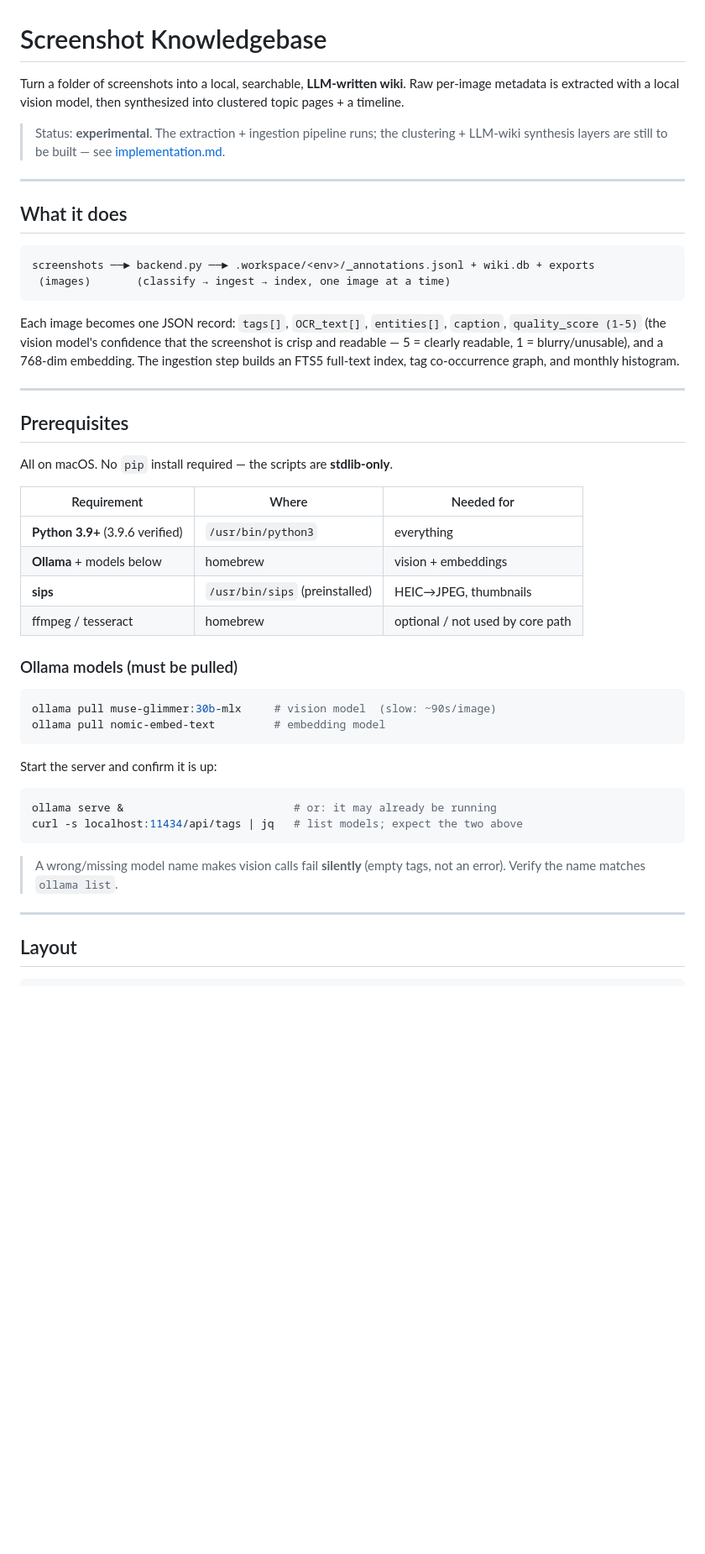
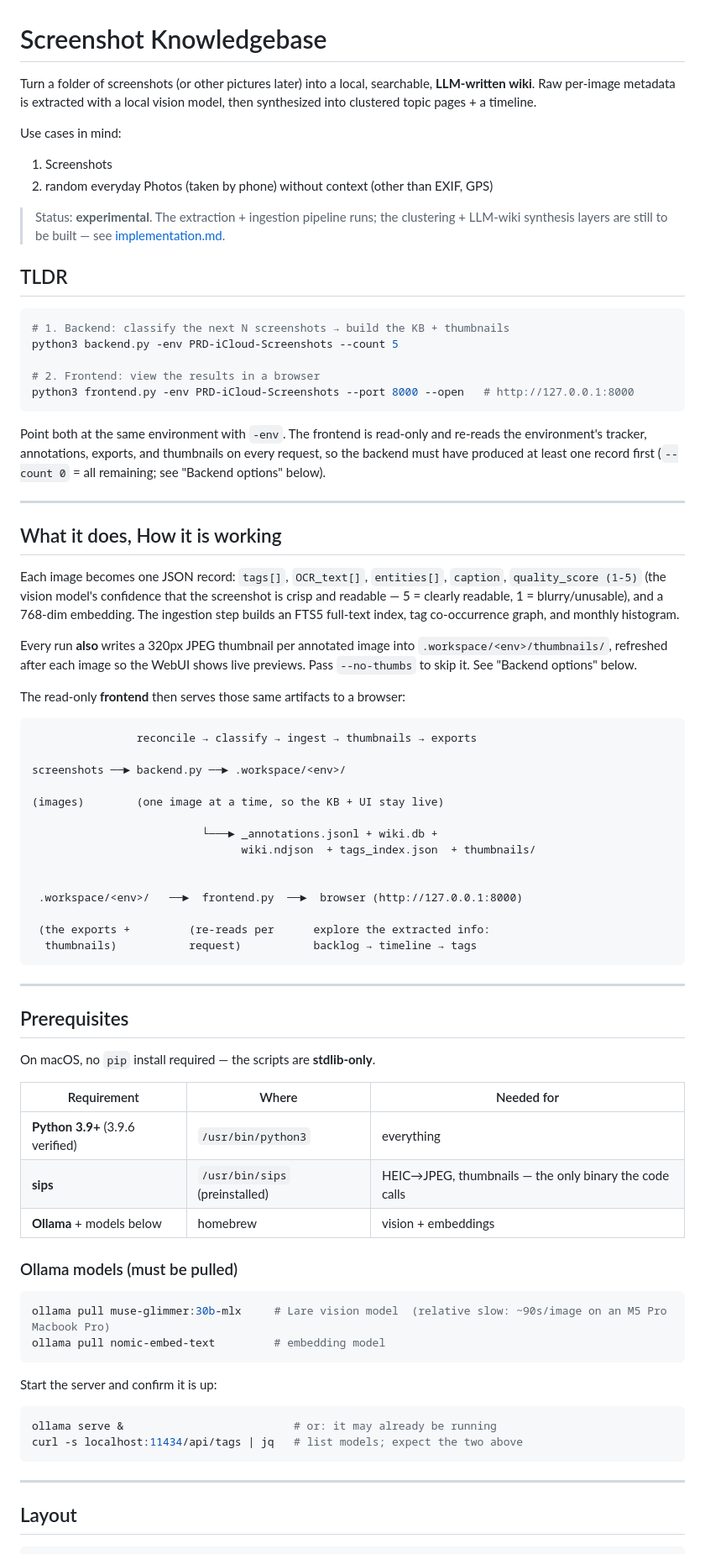
Before and after one commit to beckandwhite/VisionKB, a Markdown page: README.md, the part around one of its changes. Shown at 84% size. GitHub-like rendering; blank space fills up the shorter version.

Commit message:
Readme cosmetics and clarification!

````diff
--- a/README.md
+++ b/README.md
@@ -1,45 +1,82 @@
 # Screenshot Knowledgebase
 
-Turn a folder of screenshots into a local, searchable, **LLM-written wiki**.
+Turn a folder of screenshots (or other pictures later) into a local, searchable, **LLM-written wiki**.
 Raw per-image metadata is extracted with a local vision model, then synthesized
 into clustered topic pages + a timeline.
 
+Use cases in mind:
+1. Screenshots
+2. random everyday Photos (taken by phone) without context (other than EXIF, GPS)
+
 > Status: **experimental**. The extraction + ingestion pipeline runs; the
 > clustering + LLM-wiki synthesis layers are still to be built — see
-> [implementation.md](implementation.md).
+> [implementation.md](Plans/implementation.md).
+
+## TLDR
+
+```bash
+# 1. Backend: classify the next N screenshots → build the KB + thumbnails
+python3 backend.py -env PRD-iCloud-Screenshots --count 5
+
+# 2. Frontend: view the results in a browser
+python3 frontend.py -env PRD-iCloud-Screenshots --port 8000 --open   # http://127.0.0.1:8000
+```
+
+Point both at the same environment with `-env`. The frontend is read-only and
+re-reads the environment's tracker, annotations, exports, and thumbnails on every
+request, so the backend must have produced at least one record first
+(`--count 0` = all remaining; see "Backend options" below).
 
 ---
 
-## What it does
+## What it does, How it is working
 
-```
-screenshots ──► backend.py ──► .workspace/<env>/_annotations.jsonl + wiki.db + exports
- (images)       (classify → ingest → index, one image at a time)
-```
+
 
 Each image becomes one JSON record: `tags[]`, `OCR_text[]`, `entities[]`,
  `caption`, `quality_score (1-5)` (the vision model's confidence that the
  screenshot is crisp and readable — 5 = clearly readable, 1 = blurry/unusable),
  and a 768-dim embedding. The ingestion step
-builds an FTS5 full-text index, tag co-occurrence graph, and monthly histogram.
+ builds an FTS5 full-text index, tag co-occurrence graph, and monthly histogram.
+
+Every run **also** writes a 320px JPEG thumbnail per annotated image into
+`.workspace/<env>/thumbnails/`, refreshed after each image so the WebUI shows
+live previews. Pass `--no-thumbs` to skip it. See "Backend options" below.
+
+The read-only **frontend** then serves those same artifacts to a browser:
+
+```
+                reconcile → classify → ingest → thumbnails → exports
+
+screenshots ──► backend.py ──► .workspace/<env>/
+
+(images)        (one image at a time, so the KB + UI stay live)
+
+                          └───► _annotations.jsonl + wiki.db +
+                                wiki.ndjson  + tags_index.json  + thumbnails/
+
+
+ .workspace/<env>/   ──►  frontend.py  ──►  browser (http://127.0.0.1:8000)
+
+ (the exports +         (re-reads per      explore the extracted info:
+  thumbnails)           request)           backlog → timeline → tags
+```
 
 ---
 
 ## Prerequisites
 
-All on macOS. No `pip` install required — the scripts are **stdlib-only**.
+On macOS, no `pip` install required — the scripts are **stdlib-only**.
 
 | Requirement | Where | Needed for |
 |---|---|---|
 | **Python 3.9+** (3.9.6 verified) | `/usr/bin/python3` | everything |
+| **sips** | `/usr/bin/sips` (preinstalled) | HEIC→JPEG, thumbnails — the only binary the code calls |
 | **Ollama** + models below | homebrew | vision + embeddings |
-| **sips** | `/usr/bin/sips` (preinstalled) | HEIC→JPEG, thumbnails |
-| ffmpeg / tesseract | homebrew | optional / not used by core path |
-
 ### Ollama models (must be pulled)
 
 ```bash
-ollama pull muse-glimmer:30b-mlx     # vision model  (slow: ~90s/image)
+ollama pull muse-glimmer:30b-mlx     # Lare vision model  (relative slow: ~90s/image on an M5 Pro Macbook Pro)
 ollama pull nomic-embed-text         # embedding model
 ```
 
@@ -49,10 +86,6 @@ Start the server and confirm it is up:
 ollama serve &                          # or: it may already be running
 curl -s localhost:11434/api/tags | jq   # list models; expect the two above
 ```
-
-> A wrong/missing model name makes vision calls fail **silently** (empty tags,
-> not an error). Verify the name matches `ollama list`.
-
 ---
 
 ## Layout
````
Also changed, not shown: other parts of README.md (+77 -9 lines).
